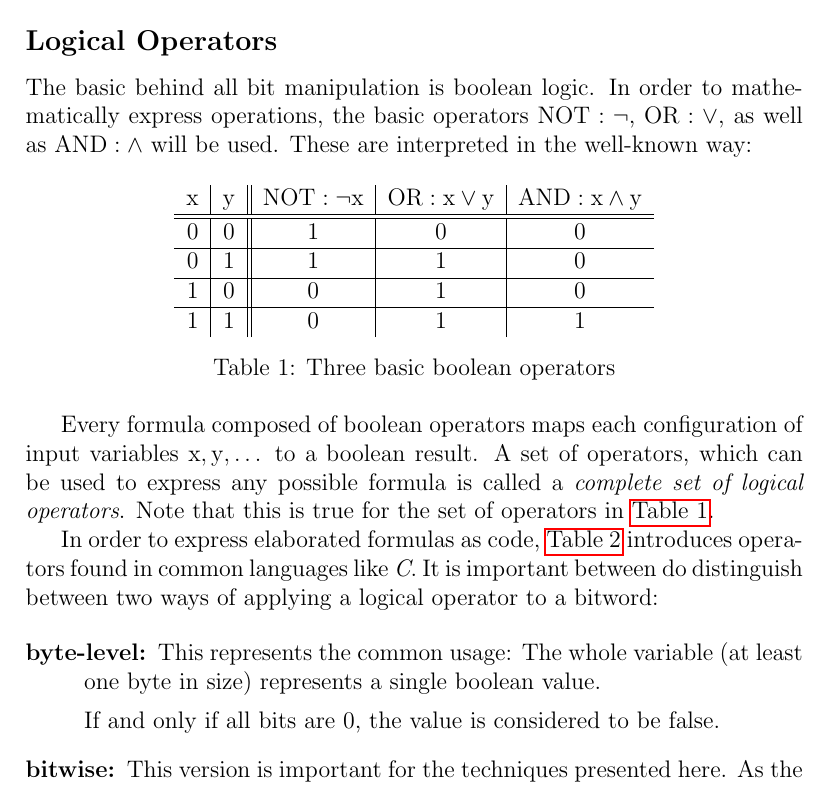
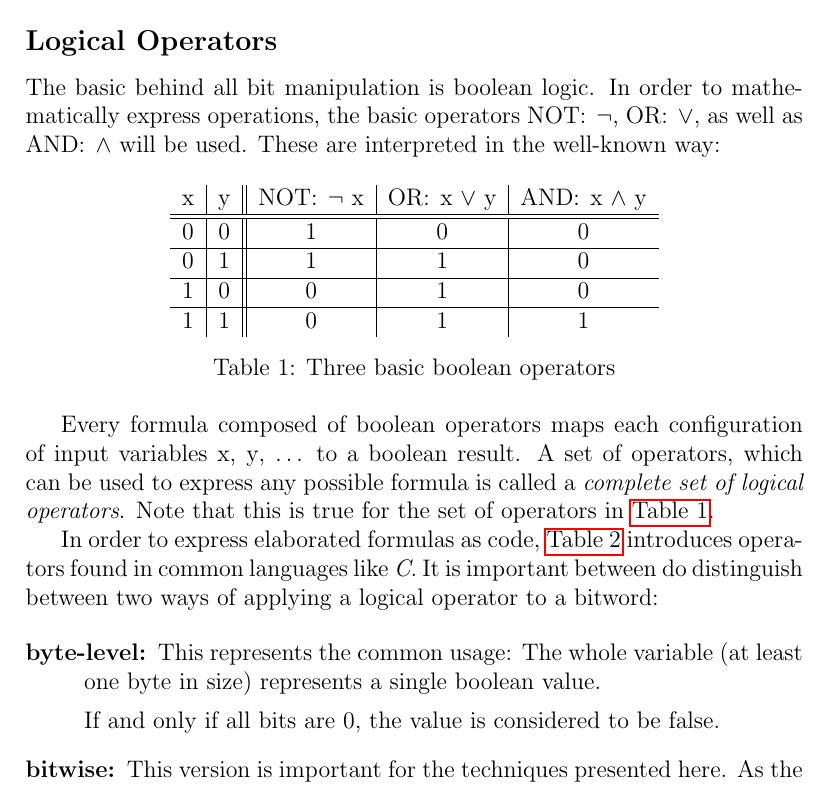
Before and after one commit to LucasForster/hackers-delight, a LaTeX paper (hackers-delight.tex, which reads content/2-introduction.tex): part of page 4 of 5, cut so that both start at the same text. Compiled offline with pdfLaTeX.

Commit message:
:wrench: Take `lstinline` out of mathmode

```diff
--- a/content/2-introduction.tex
+++ b/content/2-introduction.tex
@@ -65,29 +65,29 @@ keep their conventional meaning (see \autoref{fig:bitword})
 \subsection*{Logical Operators}
 The basic behind all bit manipulation is boolean logic.
 In order to mathematically express operations, the basic operators
-$\lstinline$NOT$: \lnot$, $\lstinline$OR$: \lor$,
-as well as $\lstinline$AND$: \land$ will be used.
+\lstinline$NOT$: $\lnot$, \lstinline$OR$: $\lor$,
+as well as \lstinline$AND$: $\land$ will be used.
 These are interpreted in the well-known way:
 
 \begin{table}[h]
 \centering
 \begin{tabular}{c|c||c|c|c}
-  $\lstinline$x$$ & $\lstinline$y$$
-& $\lstinline$NOT$: \lnot \lstinline$x$$
-& $\lstinline$OR$: \lstinline$x$ \lor \lstinline$y$$
-& $\lstinline$AND$: \lstinline$x$ \land \lstinline$y$$\\
+  \lstinline$x$ & \lstinline$y$
+& \lstinline$NOT$: $\lnot$ \lstinline$x$
+& \lstinline$OR$: \lstinline$x$ $\lor$ \lstinline$y$
+& \lstinline$AND$: \lstinline$x$ $\land$ \lstinline$y$\\
 \hline\hline
-  $\lstinline$0$$ & $\lstinline$0$$
-& $\lstinline$1$$ & $\lstinline$0$$ & $\lstinline$0$$\\
+  \lstinline$0$ & \lstinline$0$
+& \lstinline$1$ & \lstinline$0$ & \lstinline$0$\\
 \hline
-  $\lstinline$0$$ & $\lstinline$1$$
-& $\lstinline$1$$ & $\lstinline$1$$ & $\lstinline$0$$\\
+  \lstinline$0$ & \lstinline$1$
+& \lstinline$1$ & \lstinline$1$ & \lstinline$0$\\
 \hline
-  $\lstinline$1$$ & $\lstinline$0$$
-& $\lstinline$0$$ & $\lstinline$1$$ & $\lstinline$0$$\\
+  \lstinline$1$ & \lstinline$0$
+& \lstinline$0$ & \lstinline$1$ & \lstinline$0$\\
 \hline
-  $\lstinline$1$$ & $\lstinline$1$$
-& $\lstinline$0$$ & $\lstinline$1$$ & $\lstinline$1$$\\
+  \lstinline$1$ & \lstinline$1$
+& \lstinline$0$ & \lstinline$1$ & \lstinline$1$\\
 \end{tabular}
 \caption{Three basic boolean operators}
 \label{table:logic}
@@ -95,7 +95,7 @@ These are interpreted in the well-known way:
 
 Every formula composed of boolean operators maps
 each configuration of input variables
-$\lstinline$x$, \lstinline$y$, \dots$ to a boolean result.
+\lstinline$x$, \lstinline$y$, $\dots$ to a boolean result.
 A set of operators, which can be used to express any possible formula
 is called a \emph{complete set of logical operators}.
 Note that this is true for the set of operators in \autoref{table:logic}.
@@ -111,7 +111,7 @@ two ways of applying a logical operator to a bitword:
 The whole variable (at least one byte in size)
 represents a single boolean value.
 
-If and only if all bits are $\lstinline$0$$,
+If and only if all bits are \lstinline$0$,
 the value is considered to be false.
 
 \item[bitwise:] This version is important for the techniques presented here.
```
Also changed, not shown: content/2-introduction.tex (6 more changed lines).
